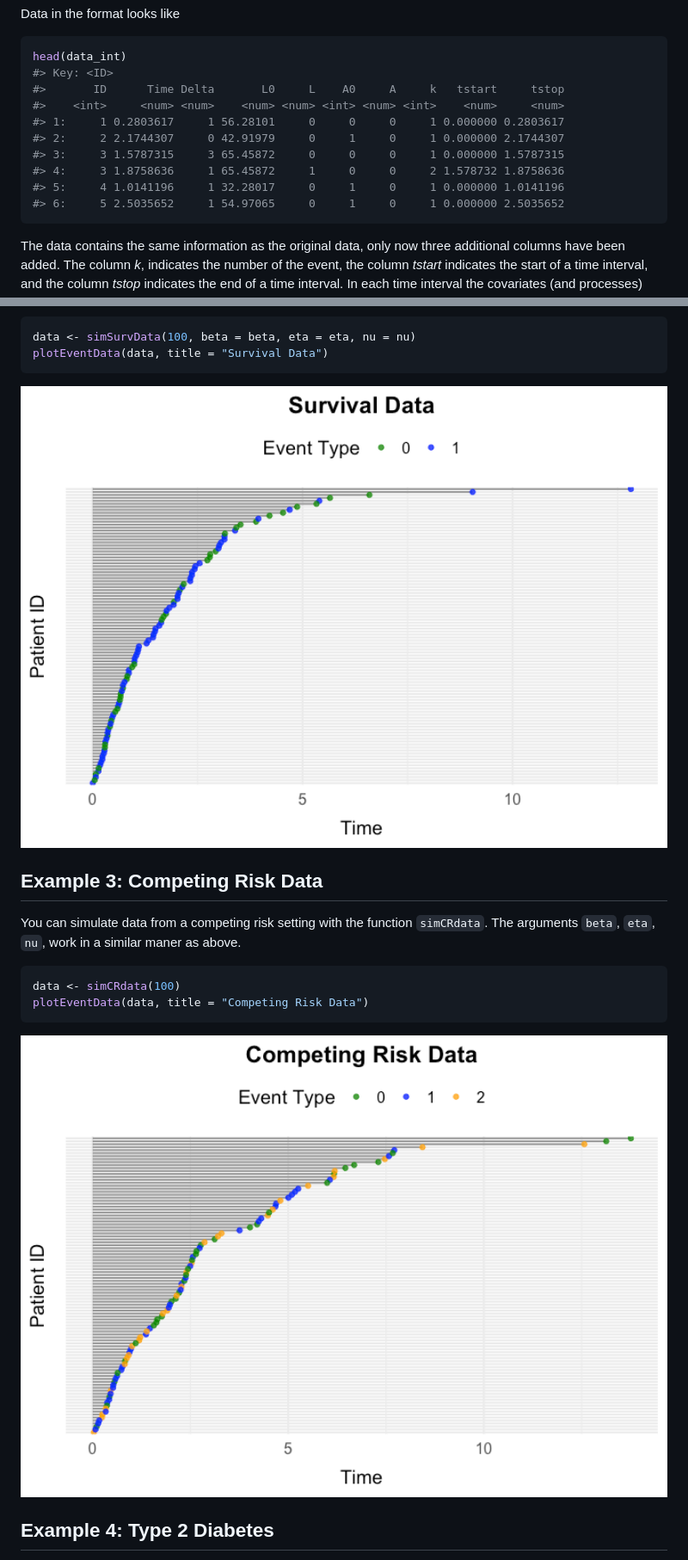
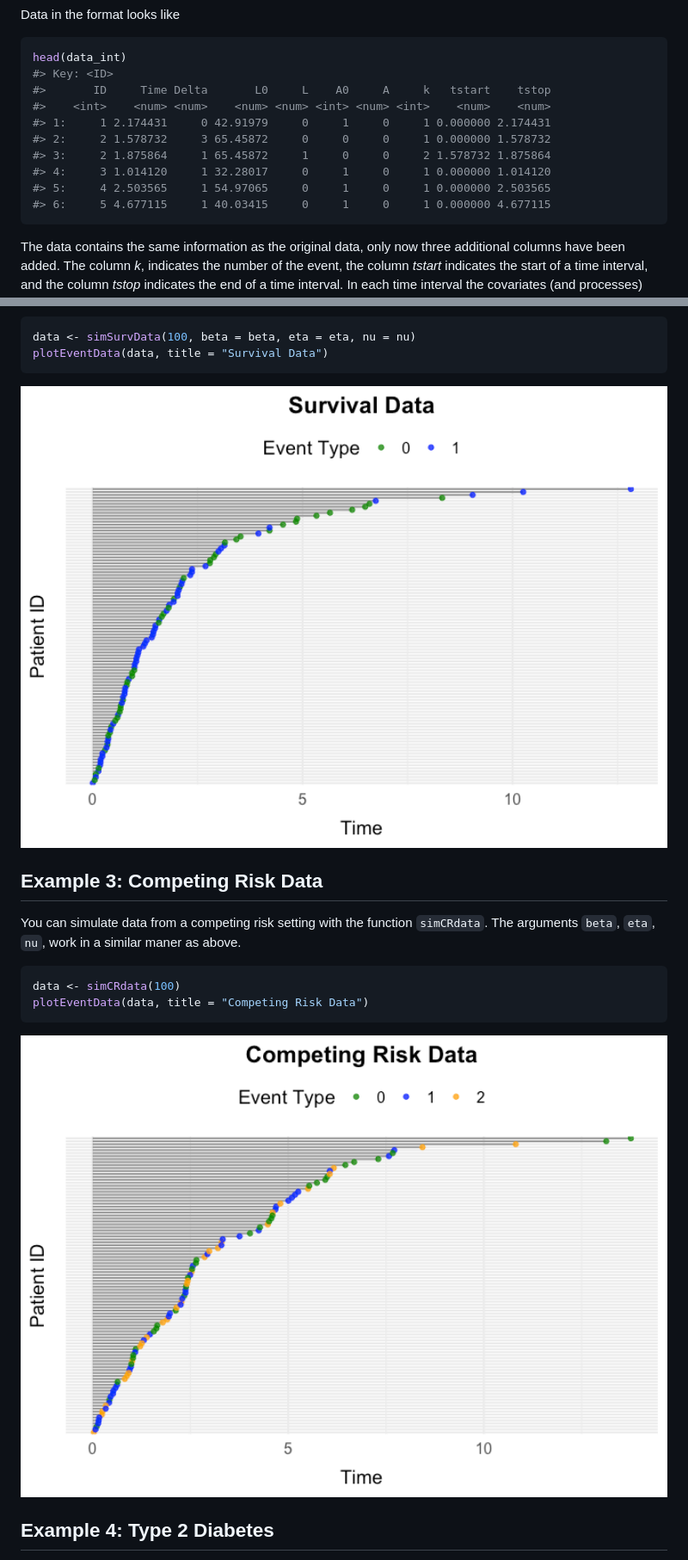
Before and after one commit to miclukacova/simevent, a Markdown page: README.md, 2 parts joined by grey strips. Shown: that part at 86% size. Drawn GitHub-style; pictures changed too: man/figures/README-unnamed-chunk-18-1.png, man/figures/README-unnamed-chunk-19-1.png.

````diff
--- a/README.md
+++ b/README.md
@@ -166,14 +166,14 @@ Data in the format looks like
 ``` r
 head(data_int)
 #> Key: <ID>
-#>       ID      Time Delta       L0     L    A0     A     k   tstart     tstop
-#>    <int>     <num> <num>    <num> <num> <int> <num> <int>    <num>     <num>
-#> 1:     1 0.2803617     1 56.28101     0     0     0     1 0.000000 0.2803617
-#> 2:     2 2.1744307     0 42.91979     0     1     0     1 0.000000 2.1744307
-#> 3:     3 1.5787315     3 65.45872     0     0     0     1 0.000000 1.5787315
-#> 4:     3 1.8758636     1 65.45872     1     0     0     2 1.578732 1.8758636
-#> 5:     4 1.0141196     1 32.28017     0     1     0     1 0.000000 1.0141196
-#> 6:     5 2.5035652     1 54.97065     0     1     0     1 0.000000 2.5035652
+#>       ID     Time Delta       L0     L    A0     A     k   tstart    tstop
+#>    <int>    <num> <num>    <num> <num> <int> <num> <int>    <num>    <num>
+#> 1:     1 2.174431     0 42.91979     0     1     0     1 0.000000 2.174431
+#> 2:     2 1.578732     3 65.45872     0     0     0     1 0.000000 1.578732
+#> 3:     2 1.875864     1 65.45872     1     0     0     2 1.578732 1.875864
+#> 4:     3 1.014120     1 32.28017     0     1     0     1 0.000000 1.014120
+#> 5:     4 2.503565     1 54.97065     0     1     0     1 0.000000 2.503565
+#> 6:     5 4.677115     1 40.03415     0     1     0     1 0.000000 4.677115
 ```
 
 The data contains the same information as the original data, only now
````
Also changed, not shown: other parts of README.md (+42 -25 lines), man/figures/README-unnamed-chunk-15-1.png, 9 other files.
